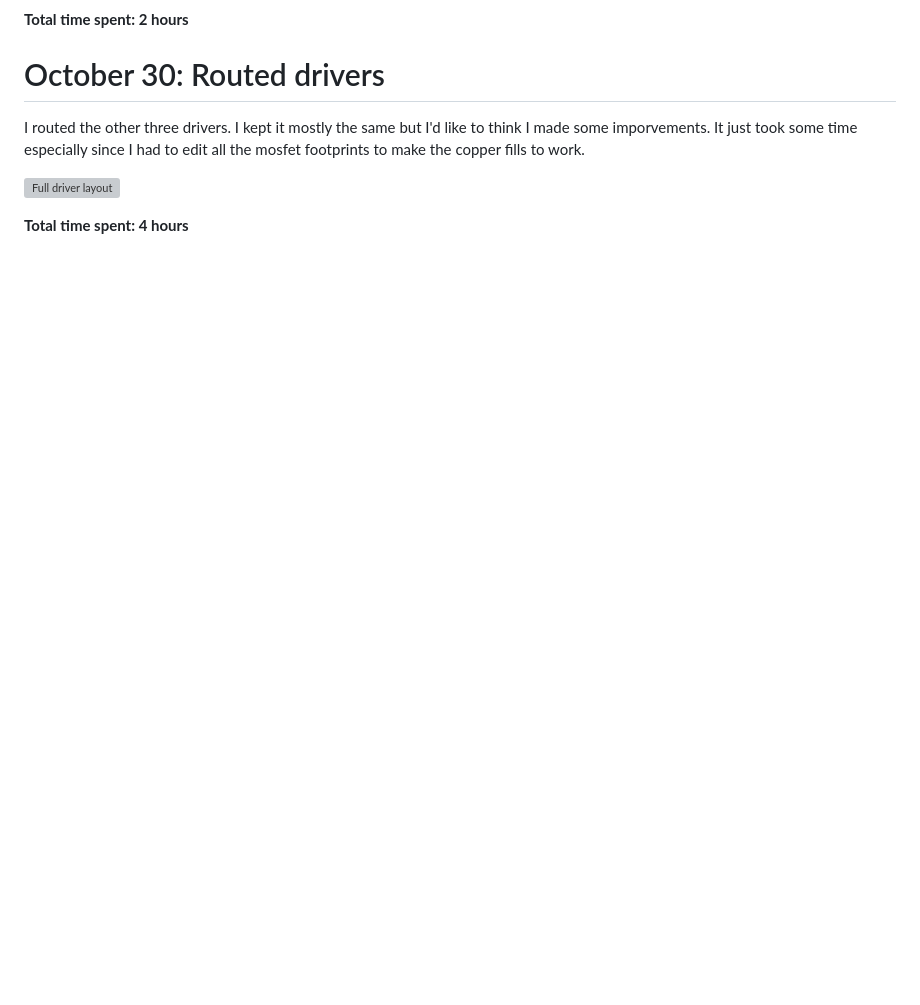
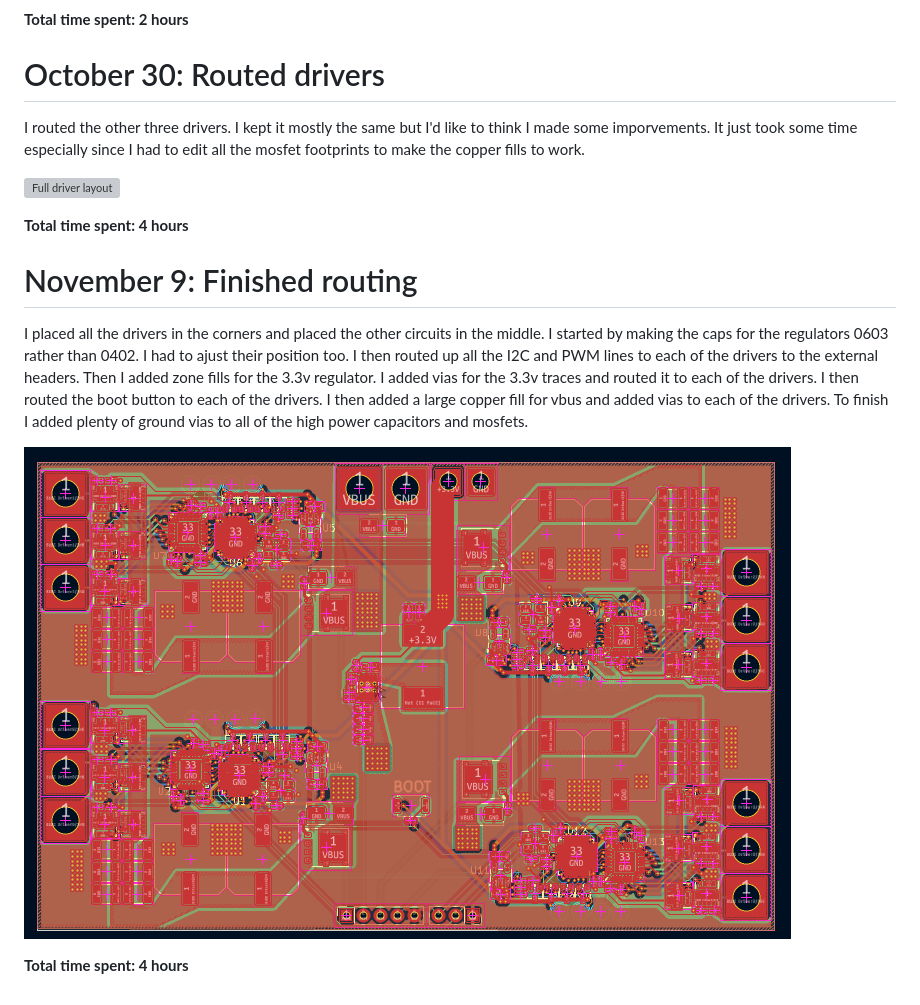
Before and after one commit to someonelse20/Multi-ESC, a Markdown page: JOURNAL.md, the part around the change. GitHub-like rendering; pictures changed too: images/pcb-1.png (added); blank space fills up the shorter version; grey boxes are pictures that could not be loaded.

Commit message:
added journal entry

```diff
--- a/JOURNAL.md
+++ b/JOURNAL.md
@@ -139,3 +139,11 @@ I routed the other three drivers. I kept it mostly the same but I'd like to thin
 ![Full driver layout](images/driver_pcb-2.png)
 
 **Total time spent: 4 hours**
+
+# November 9: Finished routing
+
+I placed all the drivers in the corners and placed the other circuits in the middle. I started by making the caps for the regulators 0603 rather than 0402. I had to ajust their position too. I then routed up all the I2C and PWM lines to each of the drivers to the external headers. Then I added zone fills for the 3.3v regulator. I added vias for the 3.3v traces and routed it to each of the drivers. I then routed the boot button to each of the drivers. I then added a large copper fill for vbus and added vias to each of the drivers. To finish I added plenty of ground vias to all of the high power capacitors and mosfets.
+
+![Full PCB](images/pcb-1.png)
+
+**Total time spent: 4 hours**
```
Also changed, not shown: 16 other files.
